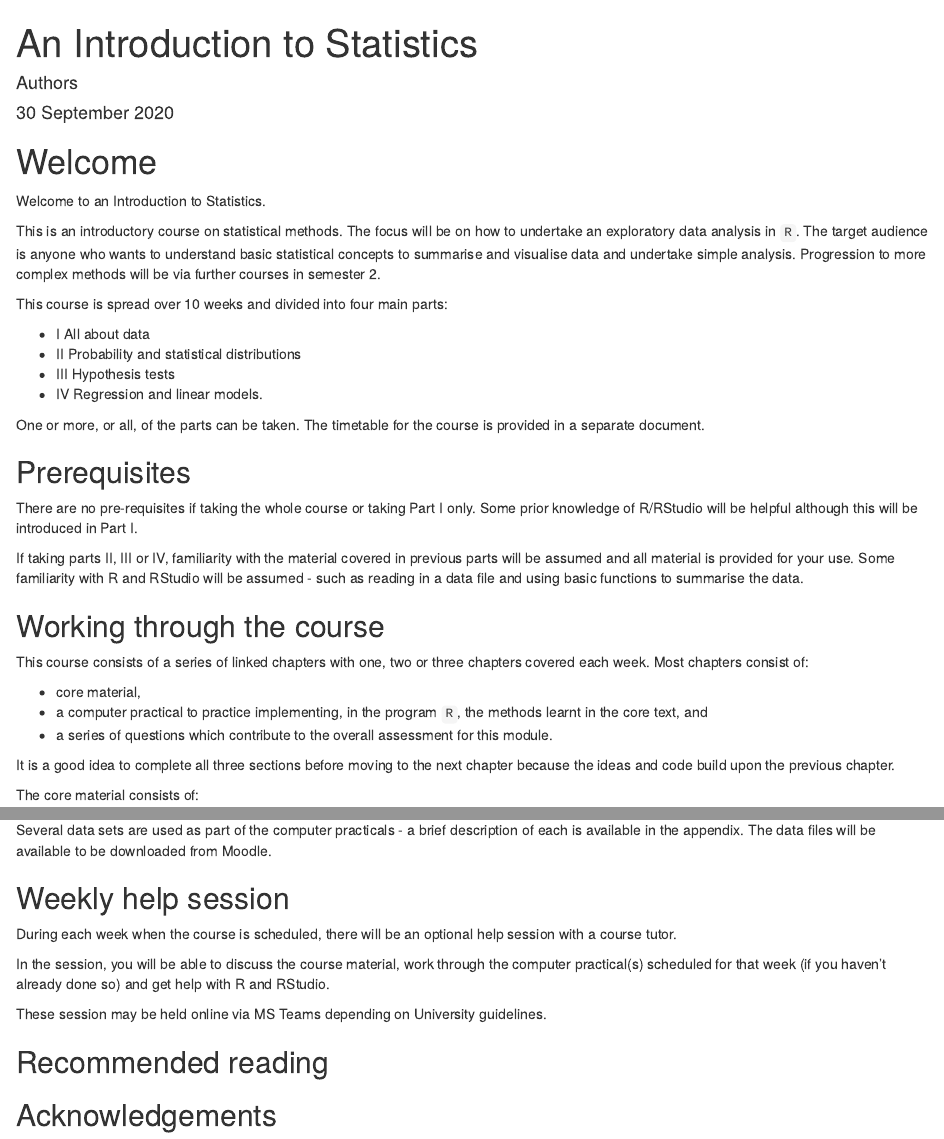
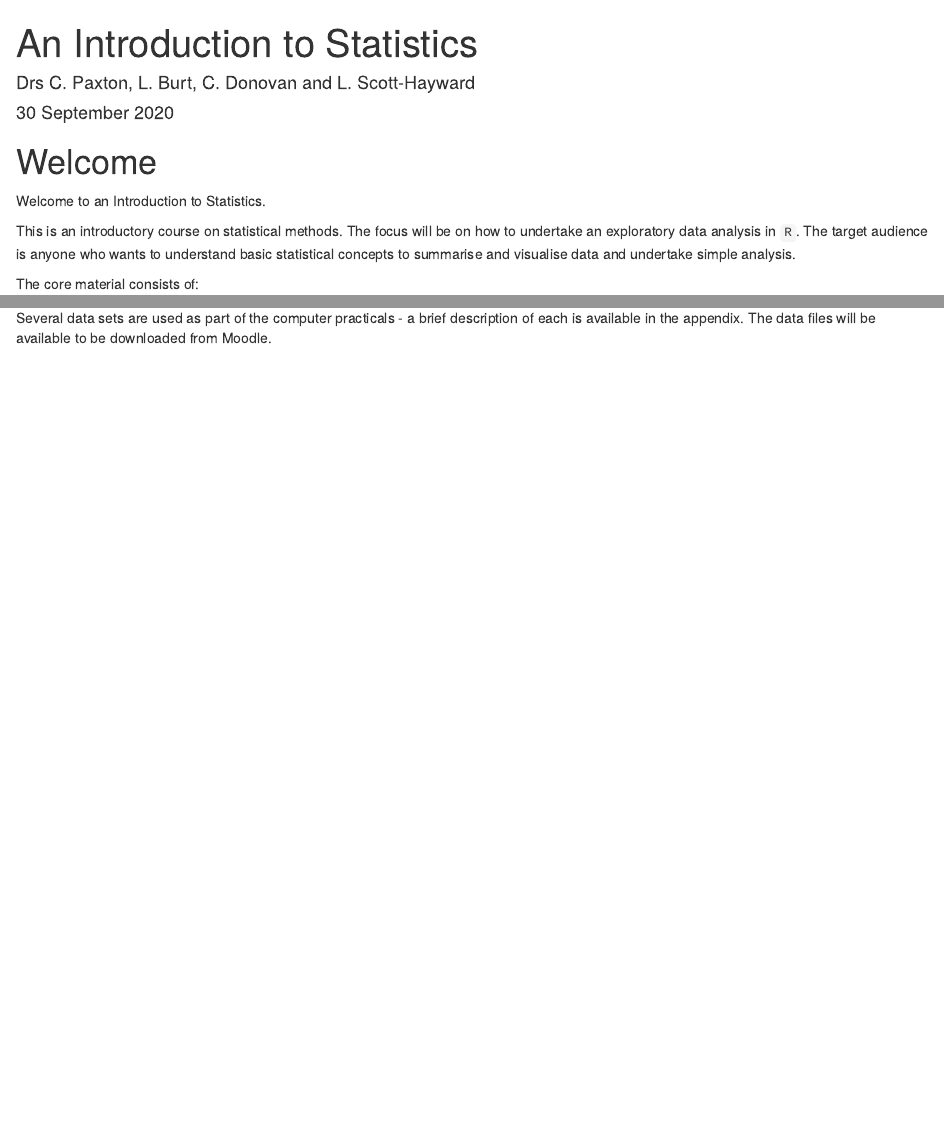
Before and after one commit to lindesaysh/Stats-Modelling-Intro, an R Markdown document (index.Rmd): the page in a window 1100 px wide, from its top, and a second part further down, joined at a grey line. Rendered offline with R 4.5, knitr and Pandoc, with nearby package versions; drawn as R Markdown's standard HTML page in place of the format the file asks for.

Commit message:
update to be more generic intro

```diff
--- a/index.Rmd
+++ b/index.Rmd
@@ -1,6 +1,6 @@
 ---
 title: "An Introduction to Statistics"
-author: "Authors"
+author: "Drs C. Paxton, L. Burt, C. Donovan and L. Scott-Hayward"
 date: '`r format(Sys.Date(), "%d %B %Y")`'
 site: bookdown::bookdown_site
 documentclass: krantz
@@ -28,32 +28,34 @@ opts_chunk$set(cache = F, tidy.opts = list(width.cutoff = 55), tidy = F,
 
 Welcome to an Introduction to Statistics.
 
-This is an introductory course on statistical methods. The focus will be on how to undertake an exploratory data analysis in `R`. The target audience is anyone who wants to understand basic statistical concepts to summarise and visualise data and undertake simple analysis. Progression to more complex methods will be via further courses in semester 2.
+This is an introductory course on statistical methods. The focus will be on how to undertake an exploratory data analysis in `R`. The target audience is anyone who wants to understand basic statistical concepts to summarise and visualise data and undertake simple analysis.
 
-This course is spread over 10 weeks and divided into four main parts:
+<!-- Progression to more complex methods will be via further courses in semester 2. -->
 
-+ I	  All about data
-+ II	Probability and statistical distributions
-+ III	Hypothesis tests
-+ IV	Regression and linear models.
+<!-- This course is spread over 10 weeks and divided into four main parts:  -->
 
-One or more, or all, of the parts can be taken. The timetable for the course is provided in a separate document.
+<!-- + I	  All about data -->
+<!-- + II	Probability and statistical distributions  -->
+<!-- + III	Hypothesis tests -->
+<!-- + IV	Regression and linear models. -->
 
-## Prerequisites {-}
+<!-- One or more, or all, of the parts can be taken. The timetable for the course is provided in a separate document.  -->
 
-There are no pre-requisites if taking the whole course or taking Part I only. Some prior knowledge of R/RStudio will be helpful although this will be introduced in Part I.
+<!-- ## Prerequisites {-} -->
 
-If taking parts II, III or IV, familiarity with the material covered in previous parts will be assumed and all material is provided for your use.  Some familiarity with R and RStudio will be assumed - such as reading in a data file and using basic functions to summarise the data.
+<!-- There are no pre-requisites if taking the whole course or taking Part I only. Some prior knowledge of R/RStudio will be helpful although this will be introduced in Part I. -->
 
-## Working through the course {-}
+<!-- If taking parts II, III or IV, familiarity with the material covered in previous parts will be assumed and all material is provided for your use.  Some familiarity with R and RStudio will be assumed - such as reading in a data file and using basic functions to summarise the data. -->
 
-This course consists of a series of linked chapters with one, two or three chapters covered each week. Most chapters consist of:
+<!-- ## Working through the course {-} -->
 
-+ core material,
-+ a computer practical to practice implementing, in the program `R`, the methods learnt in the core text, and
-+ a series of questions which contribute to the overall assessment for this module.
+<!-- This course consists of a series of linked chapters with one, two or three chapters covered each week. Most chapters consist of: -->
 
-It is a good idea to complete all three sections before moving to the next chapter because the ideas and code build upon the previous chapter.
+<!-- + core material, -->
+<!-- + a computer practical to practice implementing, in the program `R`, the methods learnt in the core text, and -->
+<!-- + a series of questions which contribute to the overall assessment for this module. -->
+
+<!-- It is a good idea to complete all three sections before moving to the next chapter because the ideas and code build upon the previous chapter.  -->
 
 The core material consists of:
 
@@ -77,15 +79,15 @@ Several data sets are used as part of the computer practicals - a brief descript
 
 <!-- All data files can be downloaded as a ZIP file from somewhere.... -->
 
-## Weekly help session {-}
+<!-- ## Weekly help session {-} -->
 
-During each week when the course is scheduled, there will be an optional help session with a course tutor.
+<!-- During each week when the course is scheduled, there will be an optional help session with a course tutor.   -->
 
-In the session, you will be able to discuss the course material, work through the computer practical(s) scheduled for that week (if you haven't already done so) and get help with R and RStudio.
+<!-- In the session, you will be able to discuss the course material, work through the computer practical(s) scheduled for that week (if you haven't already done so) and get help with R and RStudio.  -->
 
-These session may be held online via MS Teams depending on University guidelines.
+<!-- These session may be held online via MS Teams depending on University guidelines.  -->
 
-## Recommended reading {-}
+<!-- ## Recommended reading {-} -->
 
 <!-- I highly recommend the following books: -->
 
@@ -95,7 +97,7 @@ These session may be held online via MS Teams depending on University guidelines
 
 
 
-## Acknowledgements {-}
+<!-- ## Acknowledgements {-} -->
 
 
 
```
